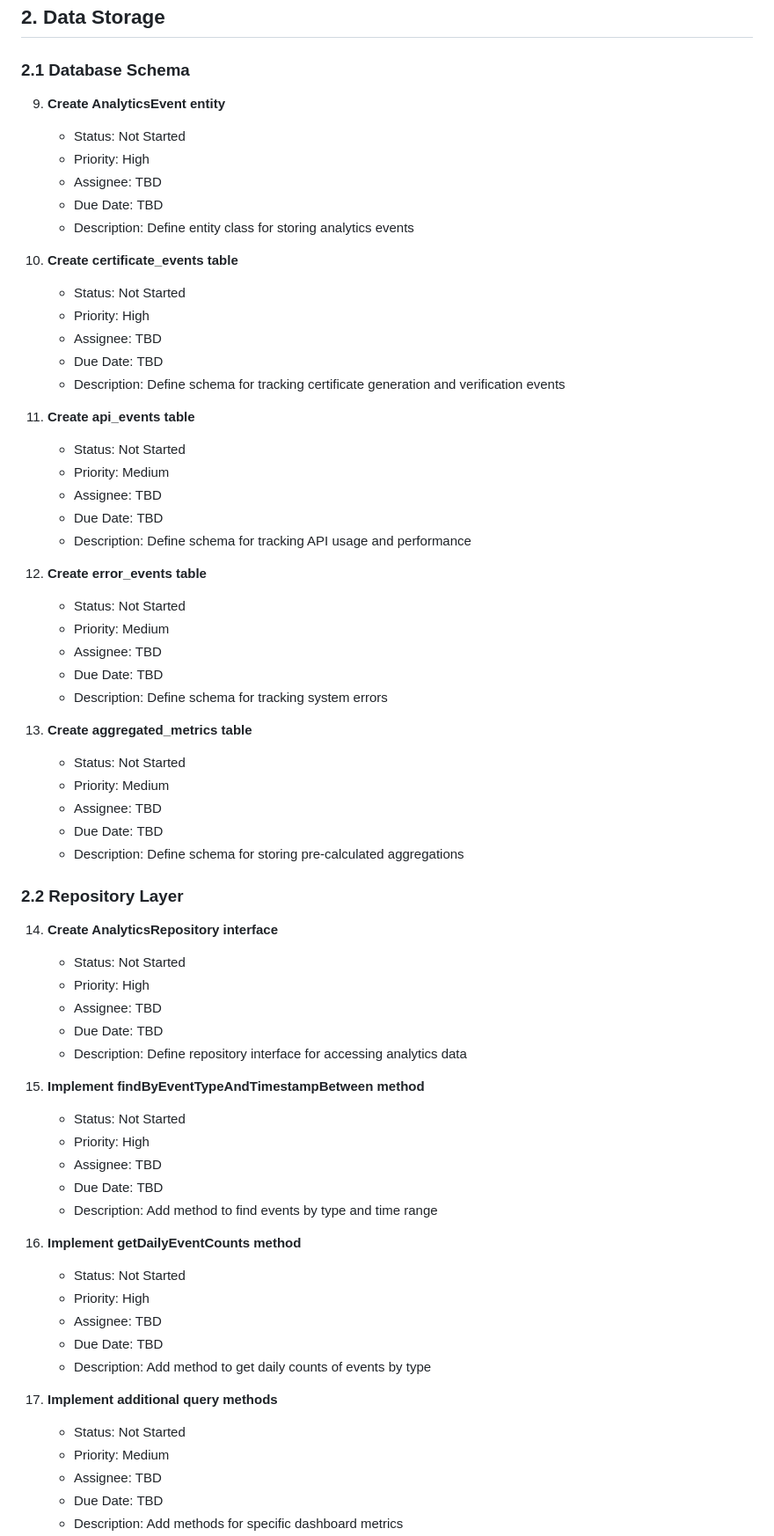
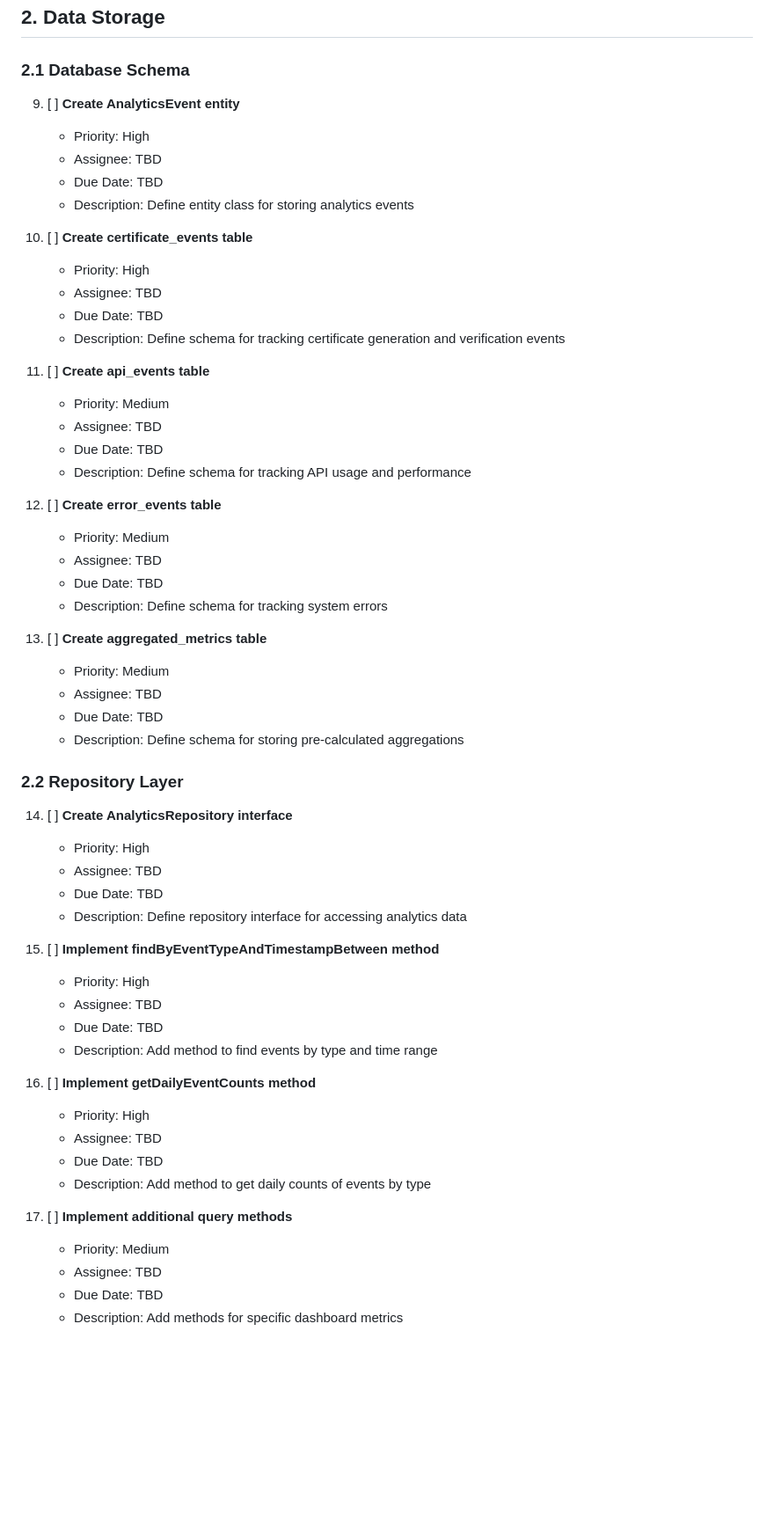
Before and after one commit to kousen/certificate-service, a Markdown page: tasks.md, the part around the change printed below. Shown: that part at 88% size. Drawn GitHub-style; blank space fills up the shorter version.

```diff
--- a/tasks.md
+++ b/tasks.md
@@ -73,65 +68,56 @@ This document provides a detailed, enumerated task list for implementing the ana
 ## 2. Data Storage
 
 ### 2.1 Database Schema
-9. **Create AnalyticsEvent entity**
-   - Status: Not Started
+9. [ ] **Create AnalyticsEvent entity**
    - Priority: High
    - Assignee: TBD
    - Due Date: TBD
    - Description: Define entity class for storing analytics events
 
-10. **Create certificate_events table**
-    - Status: Not Started
+10. [ ] **Create certificate_events table**
     - Priority: High
     - Assignee: TBD
     - Due Date: TBD
     - Description: Define schema for tracking certificate generation and verification events
 
-11. **Create api_events table**
-    - Status: Not Started
+11. [ ] **Create api_events table**
     - Priority: Medium
     - Assignee: TBD
     - Due Date: TBD
     - Description: Define schema for tracking API usage and performance
 
-12. **Create error_events table**
-    - Status: Not Started
+12. [ ] **Create error_events table**
     - Priority: Medium
     - Assignee: TBD
     - Due Date: TBD
     - Description: Define schema for tracking system errors
 
-13. **Create aggregated_metrics table**
-    - Status: Not Started
+13. [ ] **Create aggregated_metrics table**
     - Priority: Medium
     - Assignee: TBD
     - Due Date: TBD
     - Description: Define schema for storing pre-calculated aggregations
 
 ### 2.2 Repository Layer
-14. **Create AnalyticsRepository interface**
-    - Status: Not Started
+14. [ ] **Create AnalyticsRepository interface**
     - Priority: High
     - Assignee: TBD
     - Due Date: TBD
     - Description: Define repository interface for accessing analytics data
 
-15. **Implement findByEventTypeAndTimestampBetween method**
-    - Status: Not Started
+15. [ ] **Implement findByEventTypeAndTimestampBetween method**
     - Priority: High
     - Assignee: TBD
     - Due Date: TBD
     - Description: Add method to find events by type and time range
 
-16. **Implement getDailyEventCounts method**
-    - Status: Not Started
+16. [ ] **Implement getDailyEventCounts method**
     - Priority: High
     - Assignee: TBD
     - Due Date: TBD
     - Description: Add method to get daily counts of events by type
 
-17. **Implement additional query methods**
-    - Status: Not Started
+17. [ ] **Implement additional query methods**
     - Priority: Medium
     - Assignee: TBD
     - Due Date: TBD
```
Also changed, not shown: other parts of tasks.md (+30 -46 lines).
